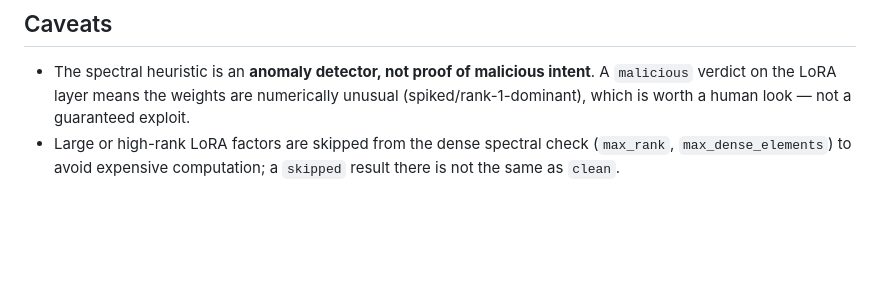
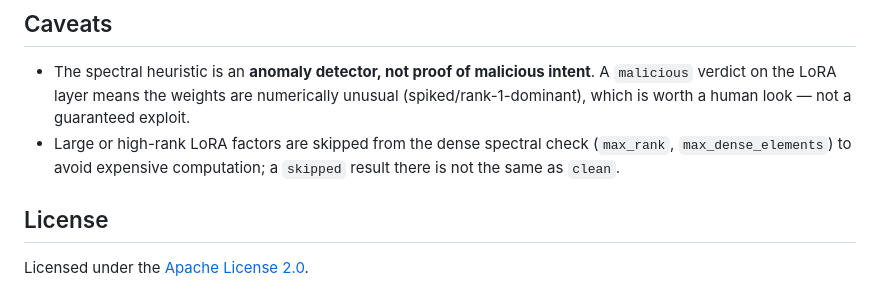
Before and after one commit to wild-coder-ux/Kavacha---A-Malicious-Model-LoRA-Scanner-for-PyTorch-safetensors, a Markdown page: README.md, the part around the change. Drawn GitHub-style; blank space fills up the shorter version.

Commit message:
Add license section to README
Add license section to README with Apache License 2.0 information.

```diff
--- a/README.md
+++ b/README.md
@@ -96,3 +96,7 @@ npm run tauri dev
 
 - The spectral heuristic is an **anomaly detector, not proof of malicious intent**. A `malicious` verdict on the LoRA layer means the weights are numerically unusual (spiked/rank-1-dominant), which is worth a human look — not a guaranteed exploit.
 - Large or high-rank LoRA factors are skipped from the dense spectral check (`max_rank`, `max_dense_elements`) to avoid expensive computation; a `skipped` result there is not the same as `clean`.
+
+## License
+
+Licensed under the [Apache License 2.0](./LICENSE).
```
